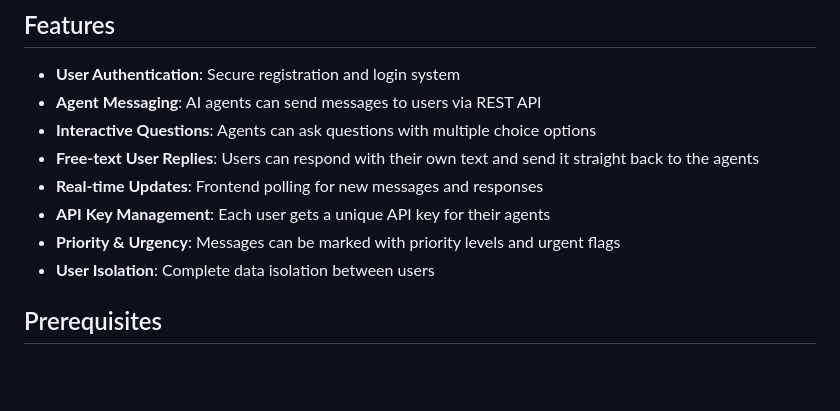
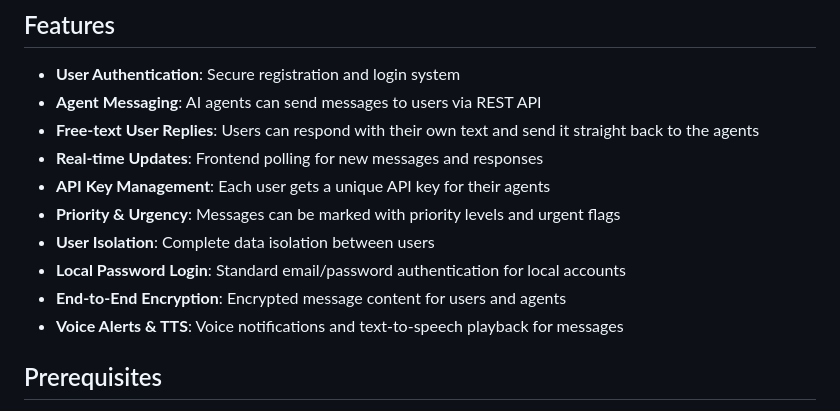
Before and after one commit to Onr/ChatMcpSpace, a Markdown page: README.md, the part around the change. Drawn GitHub-style; blank space fills up the shorter version.

Commit message:
Update README feature list

```diff
--- a/README.md
+++ b/README.md
@@ -9,12 +9,14 @@ A web-based platform that enables bidirectional communication between users and
 
 - **User Authentication**: Secure registration and login system
 - **Agent Messaging**: AI agents can send messages to users via REST API
-- **Interactive Questions**: Agents can ask questions with multiple choice options
 - **Free-text User Replies**: Users can respond with their own text and send it straight back to the agents
 - **Real-time Updates**: Frontend polling for new messages and responses
 - **API Key Management**: Each user gets a unique API key for their agents
 - **Priority & Urgency**: Messages can be marked with priority levels and urgent flags
 - **User Isolation**: Complete data isolation between users
+- **Local Password Login**: Standard email/password authentication for local accounts
+- **End-to-End Encryption**: Encrypted message content for users and agents
+- **Voice Alerts & TTS**: Voice notifications and text-to-speech playback for messages
 
 ## Prerequisites
 
```
